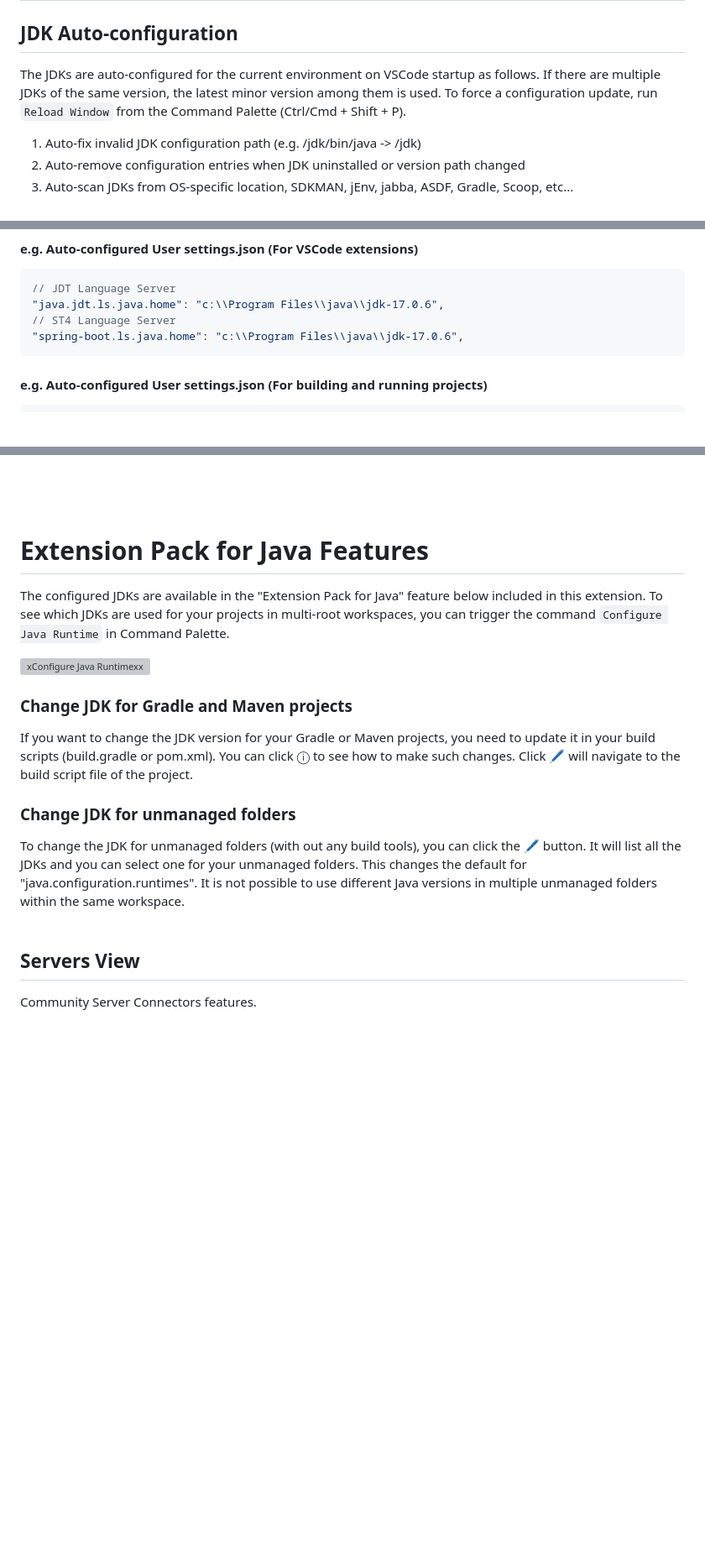
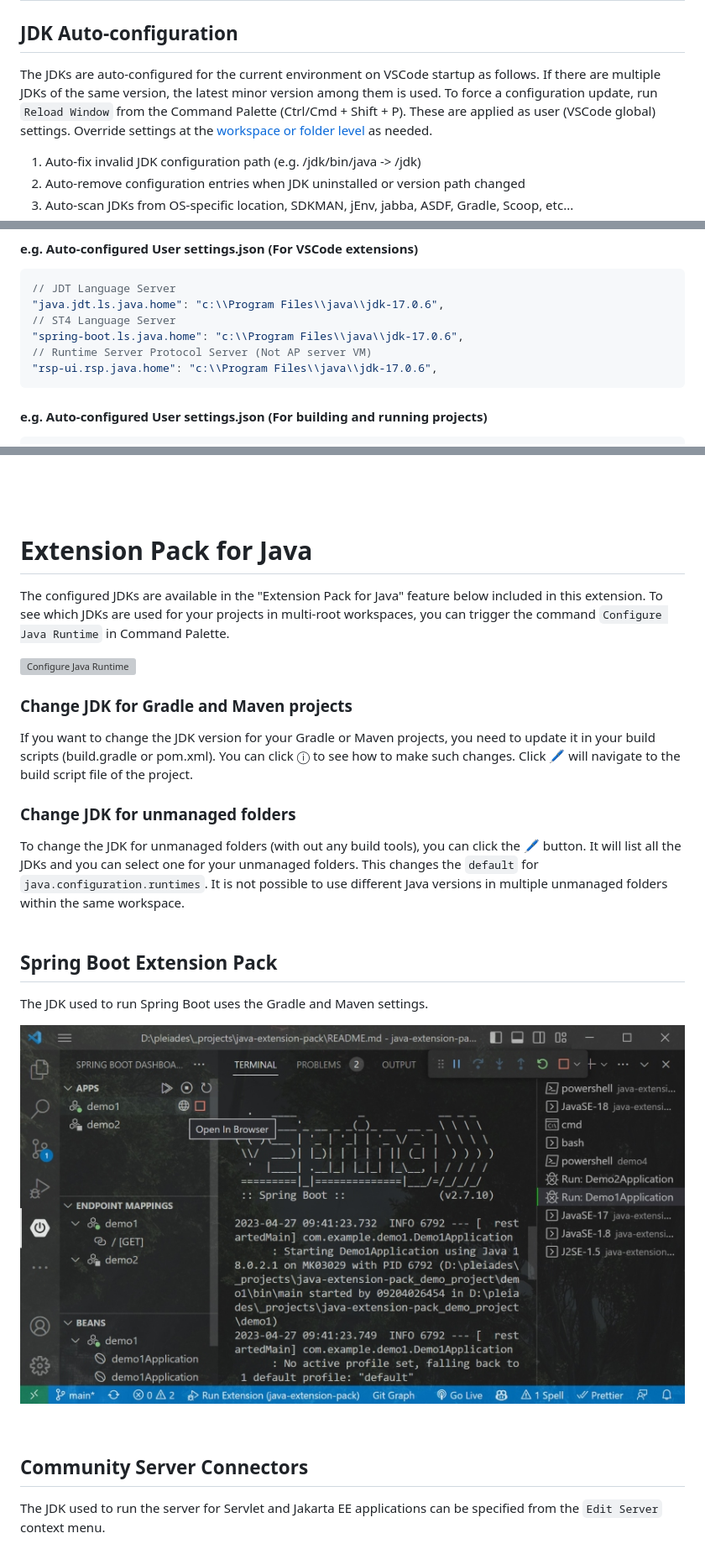
Before and after one commit to cypher256/java-extension-pack, a Markdown page: README.md, 3 parts joined by grey strips. Shown: that part at 84% size. GitHub-like rendering; pictures changed too: image/spring.jpg (added); blank space fills up the shorter version; grey boxes are pictures that could not be loaded.

Commit message:
Add rsp-ui.rsp.java.home support

````diff
--- a/README.md
+++ b/README.md
@@ -13,7 +13,7 @@ There is no need to manually install the JDK or set the JAVA_HOME environment va
 # Features
 
 ## JDK Auto-configuration
-The JDKs are auto-configured for the current environment on VSCode startup as follows. If there are multiple JDKs of the same version, the latest minor version among them is used. To force a configuration update, run `Reload Window` from the Command Palette (Ctrl/Cmd + Shift + P).
+The JDKs are auto-configured for the current environment on VSCode startup as follows. If there are multiple JDKs of the same version, the latest minor version among them is used. To force a configuration update, run `Reload Window` from the Command Palette (Ctrl/Cmd + Shift + P). These are applied as user (VSCode global) settings. Override settings at the [workspace or folder level](https://code.visualstudio.com/docs/getstarted/settings) as needed.
 
 1. Auto-fix invalid JDK configuration path (e.g. /jdk/bin/java -> /jdk)
 1. Auto-remove configuration entries when JDK uninstalled or version path changed
@@ -55,6 +58,8 @@ Auto-download is supported on the following platforms:
 "java.jdt.ls.java.home": "c:\\Program Files\\java\\jdk-17.0.6",
 // ST4 Language Server
 "spring-boot.ls.java.home": "c:\\Program Files\\java\\jdk-17.0.6",
+// Runtime Server Protocol Server (Not AP server VM)
+"rsp-ui.rsp.java.home": "c:\\Program Files\\java\\jdk-17.0.6",
 ```
 #### e.g. Auto-configured User settings.json (For building and running projects)
 ```json
@@ -141,10 +146,10 @@ Terminal profiles are defined based on configured runtimes, so you can easily op
 <br>
 <br>
 
-# Extension Pack for Java Features
+# Extension Pack for Java
 The configured JDKs are available in the "Extension Pack for Java" feature below included in this extension. To see which JDKs are used for your projects in multi-root workspaces, you can trigger the command `Configure Java Runtime` in Command Palette.
 <br><p>
-![xConfigure Java Runtimexx](https://code.visualstudio.com/assets/docs/java/java-project/configure-project-runtime.png)
+![Configure Java Runtime](https://code.visualstudio.com/assets/docs/java/java-project/configure-project-runtime.png)
 </p>
 
 ### Change JDK for Gradle and Maven projects
@@ -152,12 +157,20 @@ If you want to change the JDK version for your Gradle or Maven projects, you nee
 <br>
 
 ### Change JDK for unmanaged folders
-To change the JDK for unmanaged folders (with out any build tools), you can click the 🖊 button. It will list all the JDKs and you can select one for your unmanaged folders. This changes the default for "java.configuration.runtimes". It is not possible to use different Java versions in multiple unmanaged folders within the same workspace.
+To change the JDK for unmanaged folders (with out any build tools), you can click the 🖊 button. It will list all the JDKs and you can select one for your unmanaged folders. This changes the `default` for `java.configuration.runtimes`. It is not possible to use different Java versions in multiple unmanaged folders within the same workspace.
 <br>
 <br>
 
-## Servers View
-Community Server Connectors features.
+## Spring Boot Extension Pack
+The JDK used to run Spring Boot uses the Gradle and Maven settings.
+<p>
+
+![Spring Boot Dashboard](https://raw.githubusercontent.com/cypher256/java-extension-pack/main/image/spring.jpg)
+</p>
+<br>
+
+## Community Server Connectors
+The JDK used to run the server for Servlet and Jakarta EE applications can be specified from the `Edit Server` context menu.
 <p>
 
 ![Servers View](https://raw.githubusercontent.com/cypher256/java-extension-pack/main/image/servers.jpg)
````
Also changed, not shown: other parts of README.md (+9 -6 lines), 2 other files.
